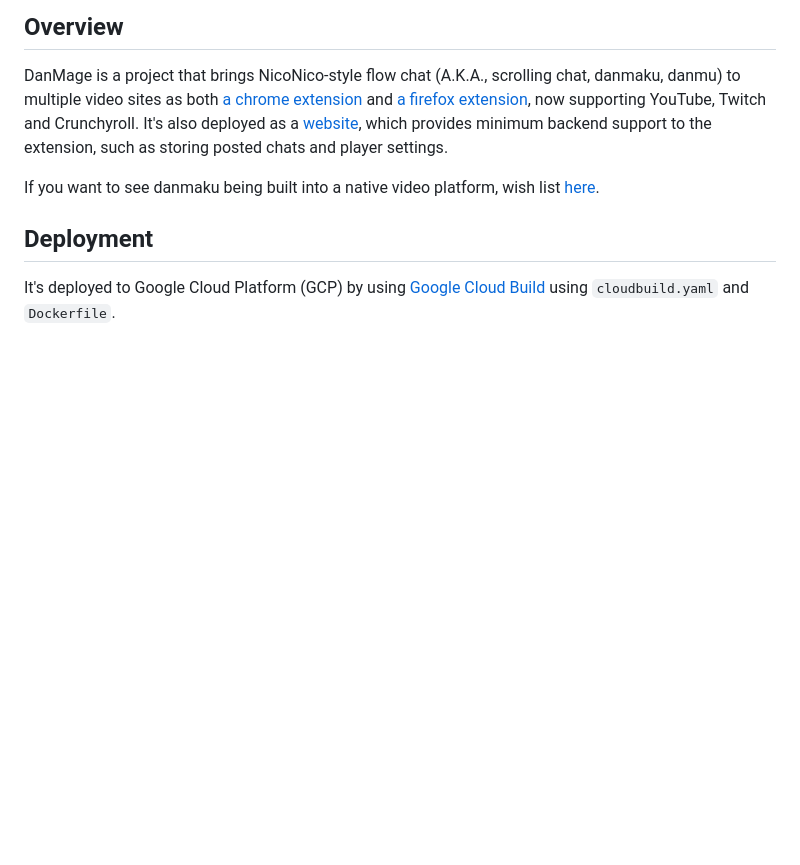
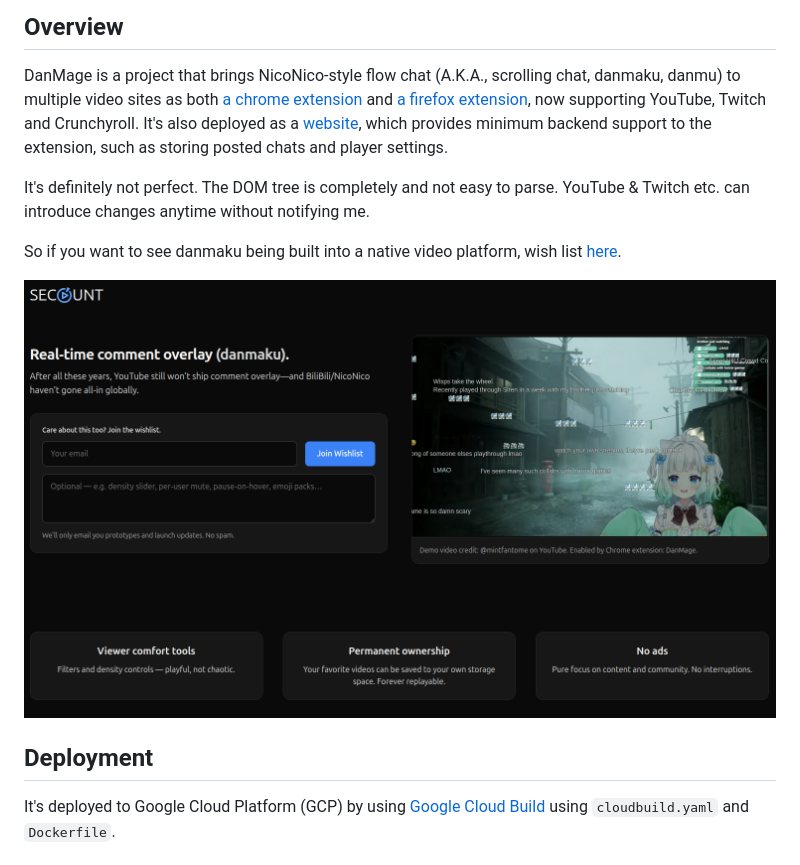
Before and after one commit to teststaybaka/danmage, a Markdown page: README.md, the part around the change. Drawn GitHub-style; pictures changed too: danmaku_site.png (added); blank space fills up the shorter version.

Commit message:
Added native site screenshot.

```diff
--- a/README.md
+++ b/README.md
@@ -4,7 +4,11 @@
 
 DanMage is a project that brings NicoNico-style flow chat (A.K.A., scrolling chat, danmaku, danmu) to multiple video sites as both [a chrome extension](https://chrome.google.com/webstore/detail/danmage/elhaopojedichjdgkglifmijgkeclalm) and [a firefox extension](https://addons.mozilla.org/en-US/firefox/addon/danmage), now supporting YouTube, Twitch and Crunchyroll. It's also deployed as a [website](https://www.danmage.com/), which provides minimum backend support to the extension, such as storing posted chats and player settings.
 
-If you want to see danmaku being built into a native video platform, wish list [here](https://www.secount.com/danmaku).
+It's definitely not perfect. The DOM tree is completely and not easy to parse. YouTube & Twitch etc. can introduce changes anytime without notifying me.
+
+So if you want to see danmaku being built into a native video platform, wish list [here](https://www.secount.com/danmaku).
+
+![Secount wish list page](./danmaku_site.png)
 
 ## Deployment
 
```
